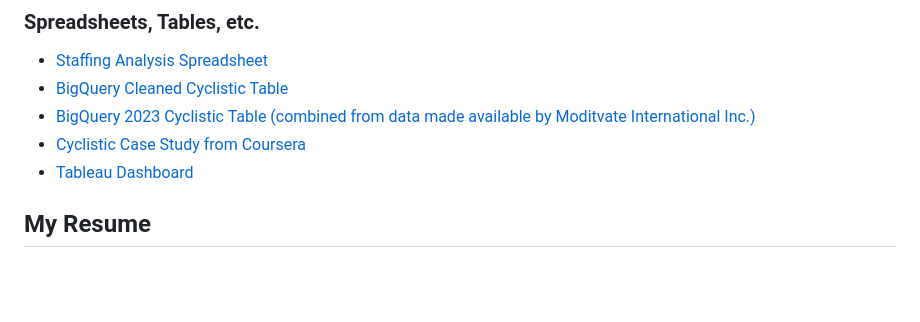
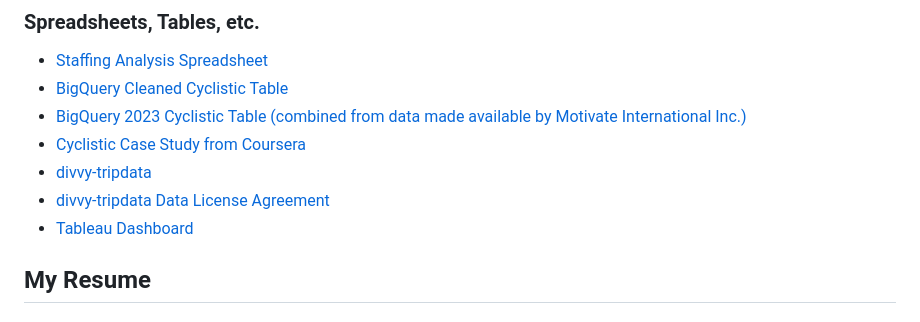
Before and after one commit to TechNhieSean/TechNhieSean.github.io, a Markdown page: index.md, the part around one of its changes. GitHub-like rendering; blank space fills up the shorter version.

Commit message:
edited licenses

```diff
--- a/index.md
+++ b/index.md
@@ -28,10 +29,11 @@ This document provides a detailed analysis of Cyclistic's bike usage patterns in
 
 - [Staffing Analysis Spreadsheet](GivebackNotification_VS_Workforce.xlsx)
 - [BigQuery Cleaned Cyclistic Table](https://console.cloud.google.com/bigquery?ws=!1m5!1m4!4m3!1sprojectechnhiesean!2sBikeCase!3s2023BikeCaseCleaned_V2)
-- [BigQuery 2023 Cyclistic Table (combined from data made available by Moditvate International Inc.)](https://console.cloud.google.com/bigquery?ws=!1m5!1m4!4m3!1sprojectechnhiesean!2sBikeCase!3s2023BikeCase)
+- [BigQuery 2023 Cyclistic Table (combined from data made available by Motivate International Inc.)](https://console.cloud.google.com/bigquery?ws=!1m5!1m4!4m3!1sprojectechnhiesean!2sBikeCase!3s2023BikeCase)
 - [Cyclistic Case Study from Coursera](Case_Study.pdf)
+- [divvy-tripdata](https://divvy-tripdata.s3.amazonaws.com/index.html)
+- [divvy-tripdata Data License Agreement](https://divvybikes.com/data-license-agreement)
 - [Tableau Dashboard](https://public.tableau.com/views/MinnesotaTrafficVolumeChartsDashboard/Dashboard1?:language=en-US&:sid=&:redirect=auth&:display_count=n&:origin=viz_share_link)
-
 
 ## My Resume
 
```
Also changed, not shown: other parts of index.md (+1 -0 lines).
